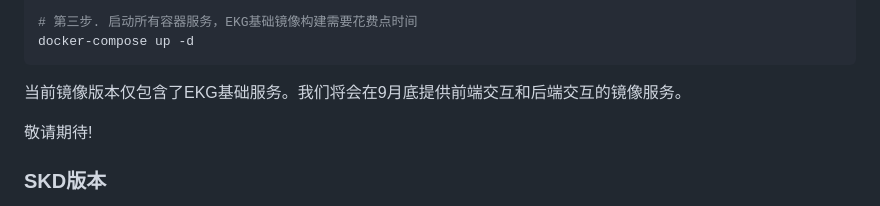
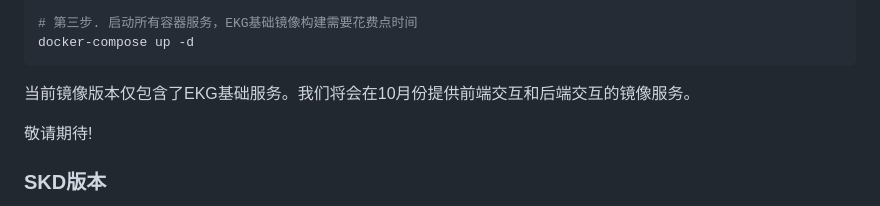
Before and after one commit to codefuse-ai/CodeFuse-muAgent, a Markdown page: README_zh.md, the part around the change. GitHub-like rendering.

````diff
--- a/README_zh.md
+++ b/README_zh.md
@@ -55,7 +55,7 @@ cd CodeFuse-muAgent
 docker-compose up -d
 ```
 
-当前镜像版本仅包含了EKG基础服务。我们将会在9月底提供前端交互和后端交互的镜像服务。
+当前镜像版本仅包含了EKG基础服务。我们将会在10月份提供前端交互和后端交互的镜像服务。
 
 敬请期待!
 
````
